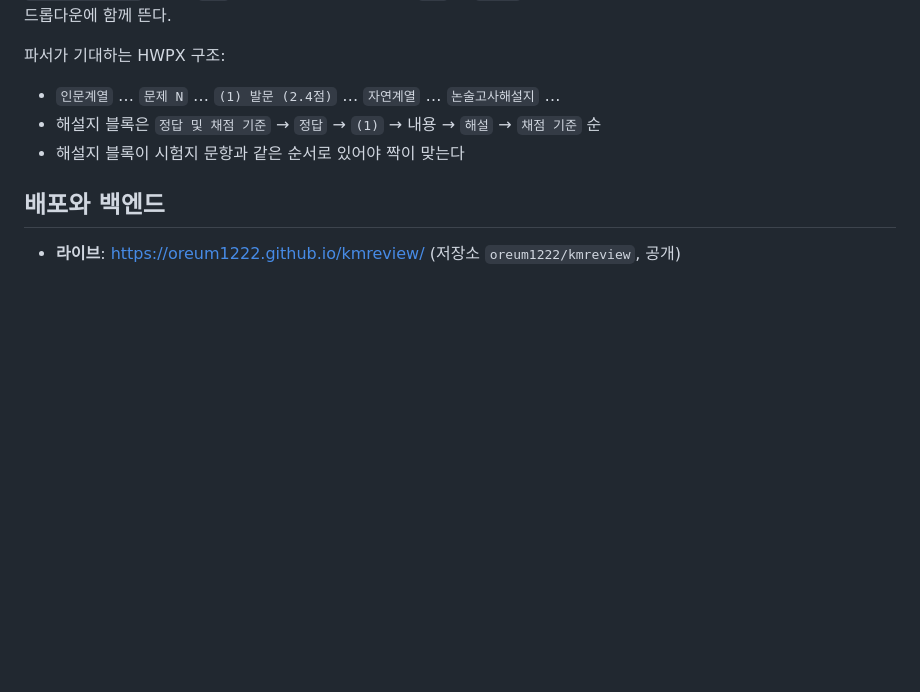
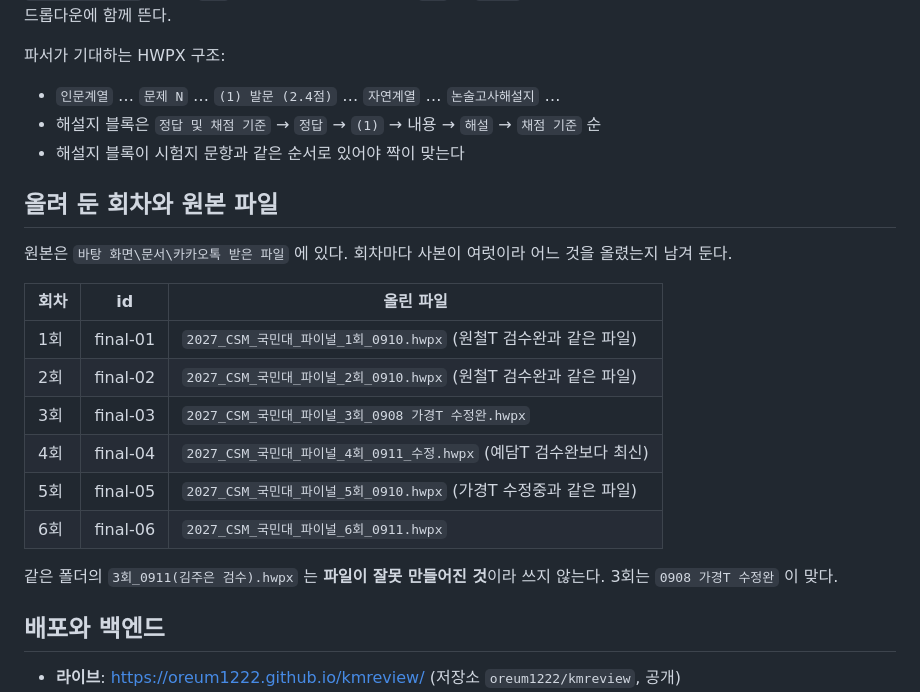
Before and after one commit to oreum1222/kmreview, a Markdown page: 인수인계.md, the part around the change. Drawn GitHub-style; blank space fills up the shorter version.

Commit message:
4회, 5회 추가와 회차별 원본 파일 기록
Co-Authored-By: Claude Opus 5 <noreply@anthropic.com>

```diff
--- a/인수인계.md
+++ b/인수인계.md
@@ -82,6 +82,22 @@ python data/push_round.py round-final-03.json 7452   # JSON -> 시트
 - 해설지 블록은 `정답 및 채점 기준` → `정답` → `(1)` → 내용 → `해설` → `채점 기준` 순
 - 해설지 블록이 시험지 문항과 같은 순서로 있어야 짝이 맞는다
 
+## 올려 둔 회차와 원본 파일
+
+원본은 `바탕 화면\문서\카카오톡 받은 파일` 에 있다. 회차마다 사본이 여럿이라 어느 것을 올렸는지 남겨 둔다.
+
+| 회차 | id | 올린 파일 |
+|---|---|---|
+| 1회 | final-01 | `2027_CSM_국민대_파이널_1회_0910.hwpx` (원철T 검수완과 같은 파일) |
+| 2회 | final-02 | `2027_CSM_국민대_파이널_2회_0910.hwpx` (원철T 검수완과 같은 파일) |
+| 3회 | final-03 | `2027_CSM_국민대_파이널_3회_0908 가경T 수정완.hwpx` |
+| 4회 | final-04 | `2027_CSM_국민대_파이널_4회_0911_수정.hwpx` (예담T 검수완보다 최신) |
+| 5회 | final-05 | `2027_CSM_국민대_파이널_5회_0910.hwpx` (가경T 수정중과 같은 파일) |
+| 6회 | final-06 | `2027_CSM_국민대_파이널_6회_0911.hwpx` |
+
+같은 폴더의 `3회_0911(김주은 검수).hwpx` 는 **파일이 잘못 만들어진 것**이라 쓰지 않는다. 3회는 `0908 가경T 수정완` 이 맞다.
+
+
 ## 배포와 백엔드
 
 - **라이브**: https://oreum1222.github.io/kmreview/ (저장소 `oreum1222/kmreview`, 공개)
```
